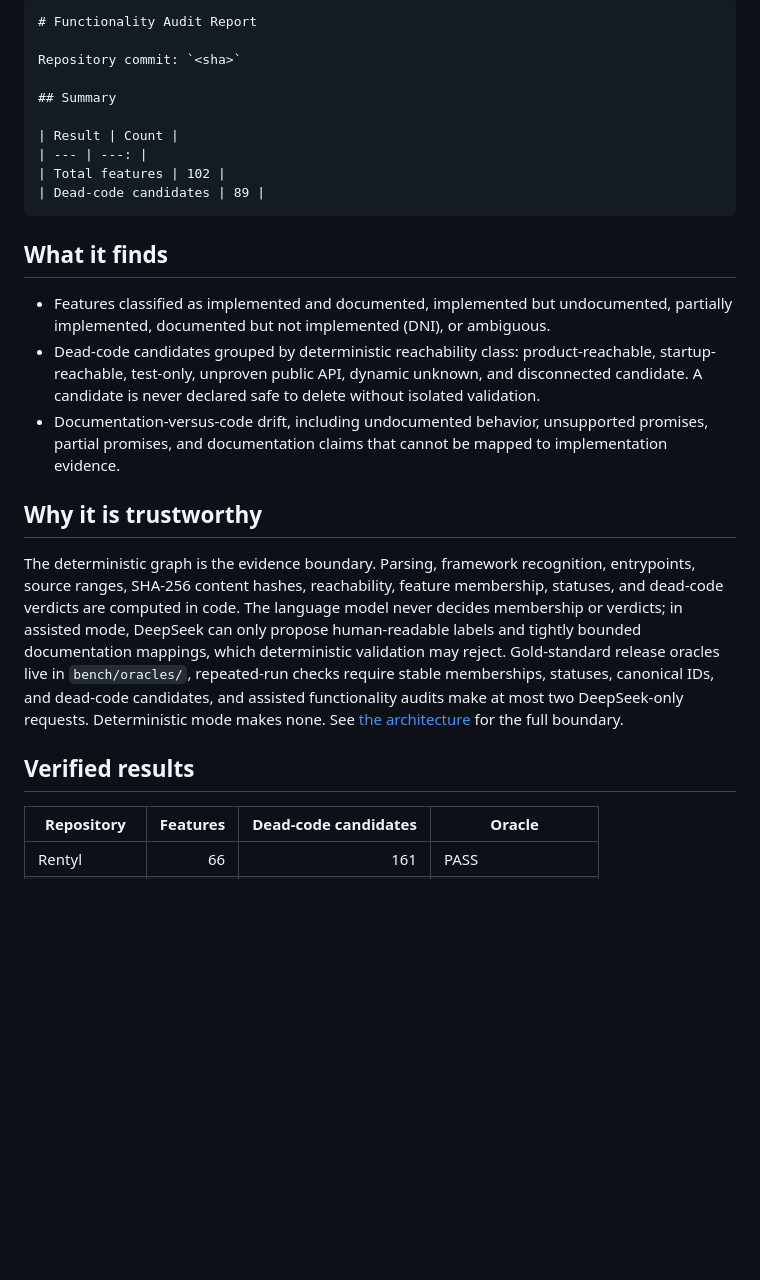
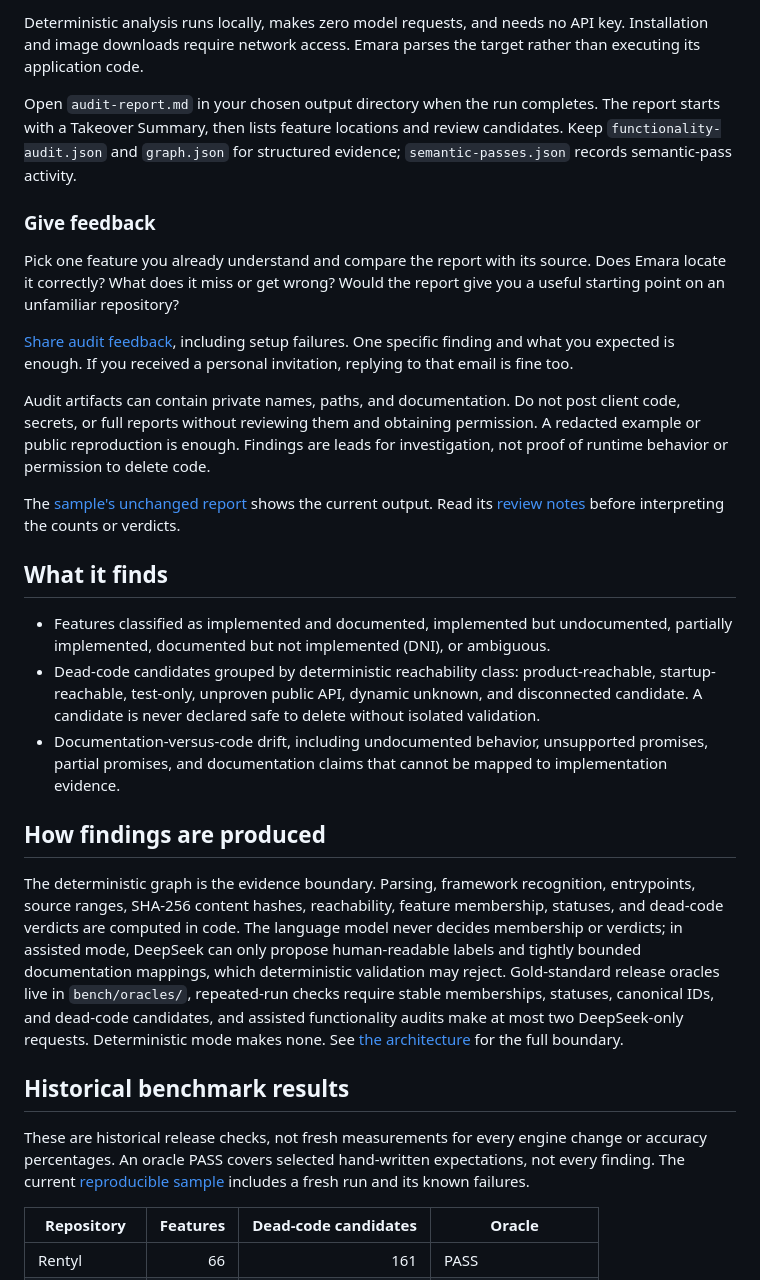
Before and after one commit to mohamedswe/emara, a Markdown page: README.md, the part around the change printed below. Rendered like a GitHub page; blank space fills up the shorter version.

````diff
--- a/README.md
+++ b/README.md
@@ -37,16 +49,17 @@ The generated Markdown report starts with an independently derived summary:
 
-```text
-# Functionality Audit Report
+Deterministic analysis runs locally, makes zero model requests, and needs no API key. Installation and image downloads require network access. Emara parses the target rather than executing its application code.
 
-Repository commit: `<sha>`
+Open `audit-report.md` in your chosen output directory when the run completes. The report starts with a Takeover Summary, then lists feature locations and review candidates. Keep `functionality-audit.json` and `graph.json` for structured evidence; `semantic-passes.json` records semantic-pass activity.
 
-## Summary
+### Give feedback
 
-| Result | Count |
-| --- | ---: |
-| Total features | 102 |
-| Dead-code candidates | 89 |
-```
+Pick one feature you already understand and compare the report with its source. Does Emara locate it correctly? What does it miss or get wrong? Would the report give you a useful starting point on an unfamiliar repository?
+
+[Share audit feedback](https://github.com/mohamedswe/emara/issues/new?template=audit-feedback.yml), including setup failures. One specific finding and what you expected is enough. If you received a personal invitation, replying to that email is fine too.
+
+Audit artifacts can contain private names, paths, and documentation. Do not post client code, secrets, or full reports without reviewing them and obtaining permission. A redacted example or public reproduction is enough. Findings are leads for investigation, not proof of runtime behavior or permission to delete code.
+
+The [sample's unchanged report](docs/samples/room-booking/audit-report.md) shows the current output. Read its [review notes](docs/samples/room-booking/README.md#where-the-report-gets-it-wrong) before interpreting the counts or verdicts.
 
 ## What it finds
 
@@ -54,11 +67,13 @@ Repository commit: `<sha>`
 - Dead-code candidates grouped by deterministic reachability class: product-reachable, startup-reachable, test-only, unproven public API, dynamic unknown, and disconnected candidate. A candidate is never declared safe to delete without isolated validation.
 - Documentation-versus-code drift, including undocumented behavior, unsupported promises, partial promises, and documentation claims that cannot be mapped to implementation evidence.
 
-## Why it is trustworthy
+## How findings are produced
 
 The deterministic graph is the evidence boundary. Parsing, framework recognition, entrypoints, source ranges, SHA-256 content hashes, reachability, feature membership, statuses, and dead-code verdicts are computed in code. The language model never decides membership or verdicts; in assisted mode, DeepSeek can only propose human-readable labels and tightly bounded documentation mappings, which deterministic validation may reject. Gold-standard release oracles live in `bench/oracles/`, repeated-run checks require stable memberships, statuses, canonical IDs, and dead-code candidates, and assisted functionality audits make at most two DeepSeek-only requests. Deterministic mode makes none. See [the architecture](docs/architecture.md) for the full boundary.
 
-## Verified results
+## Historical benchmark results
+
+These are historical release checks, not fresh measurements for every engine change or accuracy percentages. An oracle PASS covers selected hand-written expectations, not every finding. The current [reproducible sample](docs/samples/room-booking/provenance.md) includes a fresh run and its known failures.
 
 | Repository | Features | Dead-code candidates | Oracle |
 | --- | ---: | ---: | --- |
````
Also changed, not shown: other parts of README.md (+32 -20 lines), docs/media/emara-preview.png (added), 6 other files.
